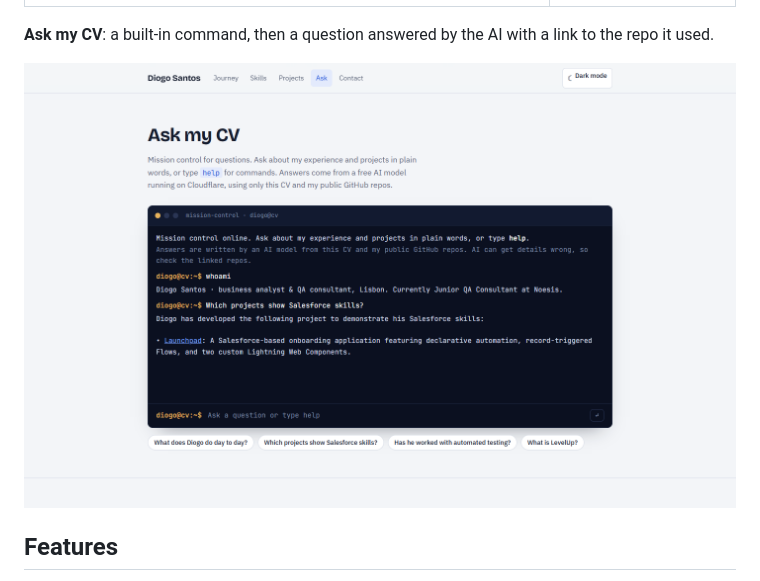
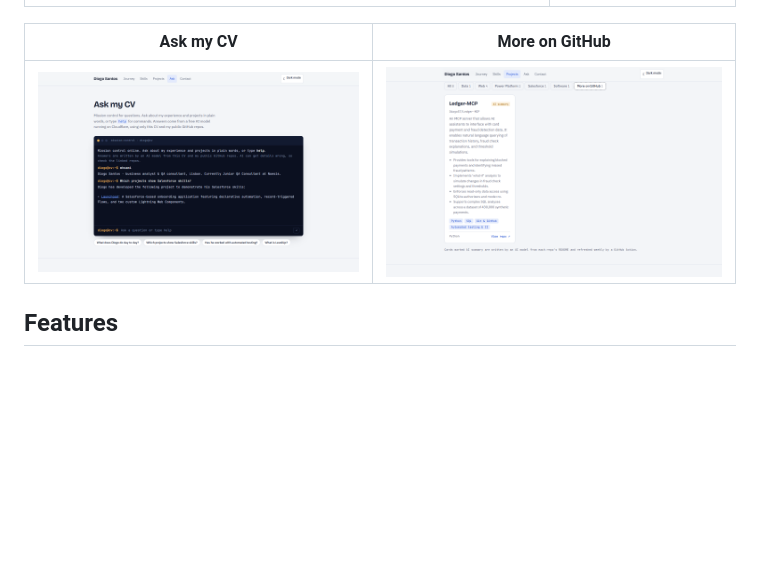
Before and after one commit to DiogoS7/DiogoS7.github.io, a Markdown page: README.md, the part around the change. Drawn GitHub-style; pictures changed too: docs/screenshots/more-on-github.png (added); blank space fills up the shorter version.

Commit message:
README: add a screenshot of the More on GitHub tab
Captured from the live site at 1440x900 in the light theme, and paired
with the Ask my CV screenshot as a two-column row like the others.

```diff
--- a/README.md
+++ b/README.md
@@ -24,9 +24,9 @@ Scroll and a rocket flies out from Mercury, one planet per milestone, towards th
 | --- | --- |
 | ![Dark theme](docs/screenshots/projects-dark.png) | <img src="docs/screenshots/phone-journey.png" alt="Phone layout" width="300"> |
 
-**Ask my CV**: a built-in command, then a question answered by the AI with a link to the repo it used.
-
-![Ask my CV terminal: whoami, then "Which projects show Salesforce skills?" answered with a link to Launchpad](docs/screenshots/ask.png)
+| Ask my CV | More on GitHub |
+| --- | --- |
+| ![Ask my CV terminal: whoami, then "Which projects show Salesforce skills?" answered with a link to Launchpad](docs/screenshots/ask.png) | ![More on GitHub tab: an AI-written card for Ledger-MCP](docs/screenshots/more-on-github.png) |
 
 ## Features
 
```
